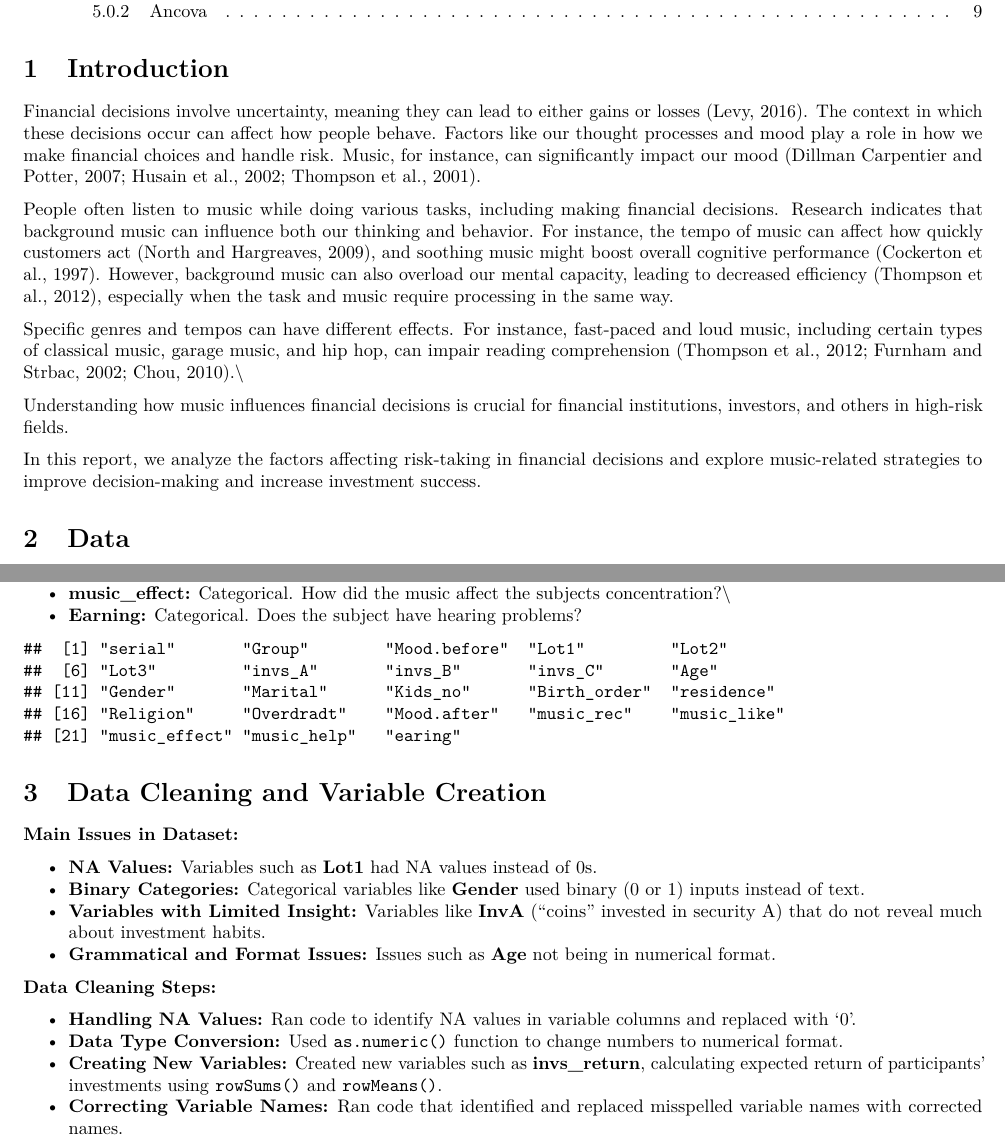
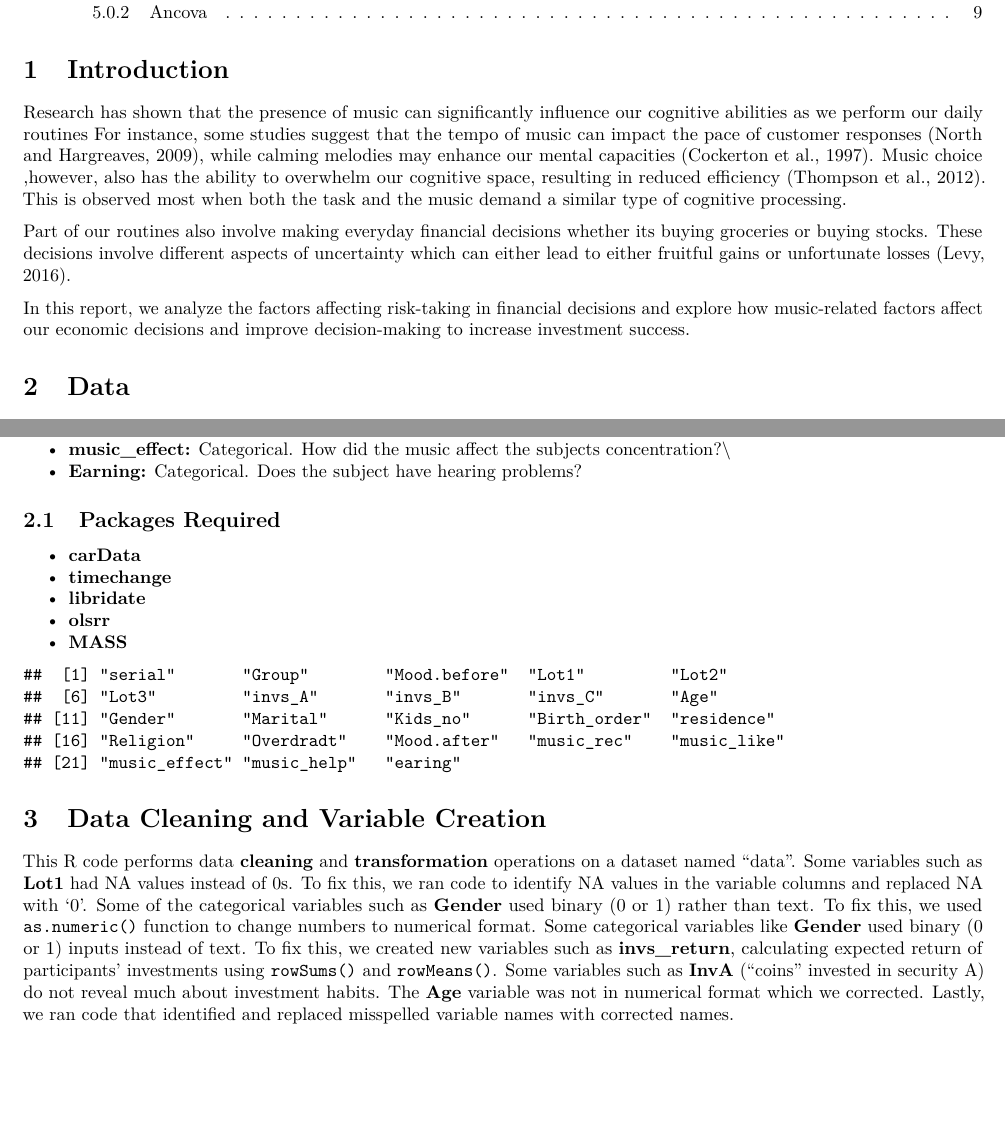
Before and after one commit to giamiglia/230project2024, an R Markdown document (Stats Final project finishedcode.Rmd): two parts of pages 1 and 2 of 9, joined at a grey line, cut so that both start at the same text, the shorter picture padded with empty space. Rendered offline with R 4.5, knitr and Pandoc, then LaTeX, with nearby package versions.

Commit message:
Update Stats Final project finishedcode.Rmd

````diff
--- a/Stats Final project finishedcode.Rmd
+++ b/Stats Final project finishedcode.Rmd
@@ -20,15 +20,11 @@ knitr::opts_chunk$set(echo = F)
 ```
 
 # Introduction
-Financial decisions involve uncertainty, meaning they can lead to either gains or losses (Levy, 2016). The context in which these decisions occur can affect how people behave. Factors like our thought processes and mood play a role in how we make financial choices and handle risk. Music, for instance, can significantly impact our mood (Dillman Carpentier and Potter, 2007; Husain et al., 2002; Thompson et al., 2001).
+Research has shown that the presence of music can significantly influence our cognitive abilities as we perform our daily routines For instance, some studies suggest that the tempo of music can impact the pace of customer responses (North and Hargreaves, 2009), while calming melodies may enhance our mental capacities (Cockerton et al., 1997). Music choice ,however, also has the ability to overwhelm our cognitive space, resulting in reduced efficiency (Thompson et al., 2012). This is observed most when both the task and the music demand a similar type of cognitive processing.
 
-People often listen to music while doing various tasks, including making financial decisions. Research indicates that background music can influence both our thinking and behavior. For instance, the tempo of music can affect how quickly customers act (North and Hargreaves, 2009), and soothing music might boost overall cognitive performance (Cockerton et al., 1997). However, background music can also overload our mental capacity, leading to decreased efficiency (Thompson et al., 2012), especially when the task and music require processing in the same way.
+Part of our routines also involve making everyday financial decisions whether its buying groceries or buying stocks. These decisions involve different aspects of uncertainty which can either lead to either fruitful gains or unfortunate losses (Levy, 2016).
 
-Specific genres and tempos can have different effects. For instance, fast-paced and loud music, including certain types of classical music, garage music, and hip hop, can impair reading comprehension (Thompson et al., 2012; Furnham and Strbac, 2002; Chou, 2010).\\
-
-Understanding how music influences financial decisions is crucial for financial institutions, investors, and others in high-risk fields.
-
-In this report, we analyze the factors affecting risk-taking in financial decisions and explore music-related strategies to improve decision-making and increase investment success.
+In this report, we analyze the factors affecting risk-taking in financial decisions and explore how music-related factors affect our economic decisions and improve decision-making to increase investment success.
 
 # Data
 In this report, we utilized a behavioral questionnaire dataset from a study conducted on individuals related to music and financial risk taking. The variables of relevance include:
@@ -52,26 +48,20 @@ In this report, we utilized a behavioral questionnaire dataset from a study cond
 + **music_effect:** Categorical. How did the music affect the subjects concentration?\\
 + **Earning:** Categorical. Does the subject have hearing problems?
 
+## Packages Required
++ **carData**
++ **timechange**
++ **libridate**
++ **olsrr**
++ **MASS**
+
 ```{r}
 data <- read.csv("https://github.com/giamiglia/230project2024/raw/main/230finaldata.csv", sep = ";")
 names(data)
 ```
 
 # Data Cleaning and Variable Creation
-
-**Main Issues in Dataset:**
-
-- **NA Values:** Variables such as **Lot1** had NA values instead of 0s.
-- **Binary Categories:** Categorical variables like **Gender** used binary (0 or 1) inputs instead of text.
-- **Variables with Limited Insight:** Variables like **InvA** ("coins" invested in security A) that do not reveal much about investment habits.
-- **Grammatical and Format Issues:** Issues such as **Age** not being in numerical format.
-
-**Data Cleaning Steps:**
-
-- **Handling NA Values:** Ran code to identify NA values in variable columns and replaced with '0'.
-- **Data Type Conversion:** Used `as.numeric()` function to change numbers to numerical format.
-- **Creating New Variables:** Created new variables such as **invs_return**, calculating expected return of participants' investments using `rowSums()` and `rowMeans()`.
-- **Correcting Variable Names:** Ran code that identified and replaced misspelled variable names with corrected names.
+This R code performs data **cleaning** and **transformation** operations on a dataset named "data". Some variables such as **Lot1** had NA values instead of 0s. To fix this, we ran code to identify NA values in the variable columns and replaced NA with '0'. Some of the categorical variables such as **Gender** used binary (0 or 1) rather than text. To fix this, we used `as.numeric()` function to change numbers to numerical format. Some categorical variables like **Gender** used binary (0 or 1) inputs instead of text. To fix this, we created new variables such as **invs_return**, calculating expected return of participants' investments using `rowSums()` and `rowMeans()`. Some variables such as **InvA** ("coins" invested in security A) do not reveal much about investment habits. The **Age** variable was not in numerical format which we corrected. Lastly, we ran code that identified and replaced misspelled variable names with corrected names.
 
 ```{r include=FALSE}
 #replace NA with 0, remove non-numeric values
````
